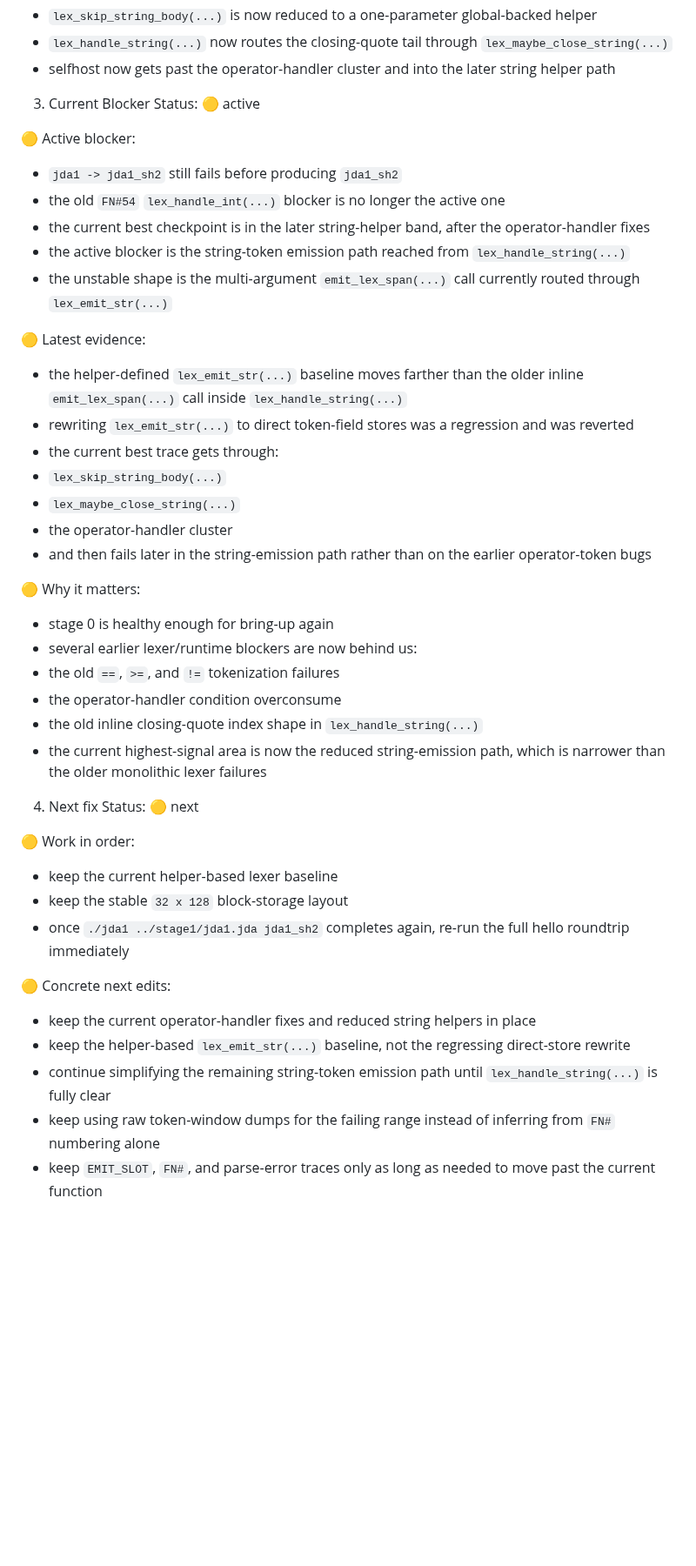
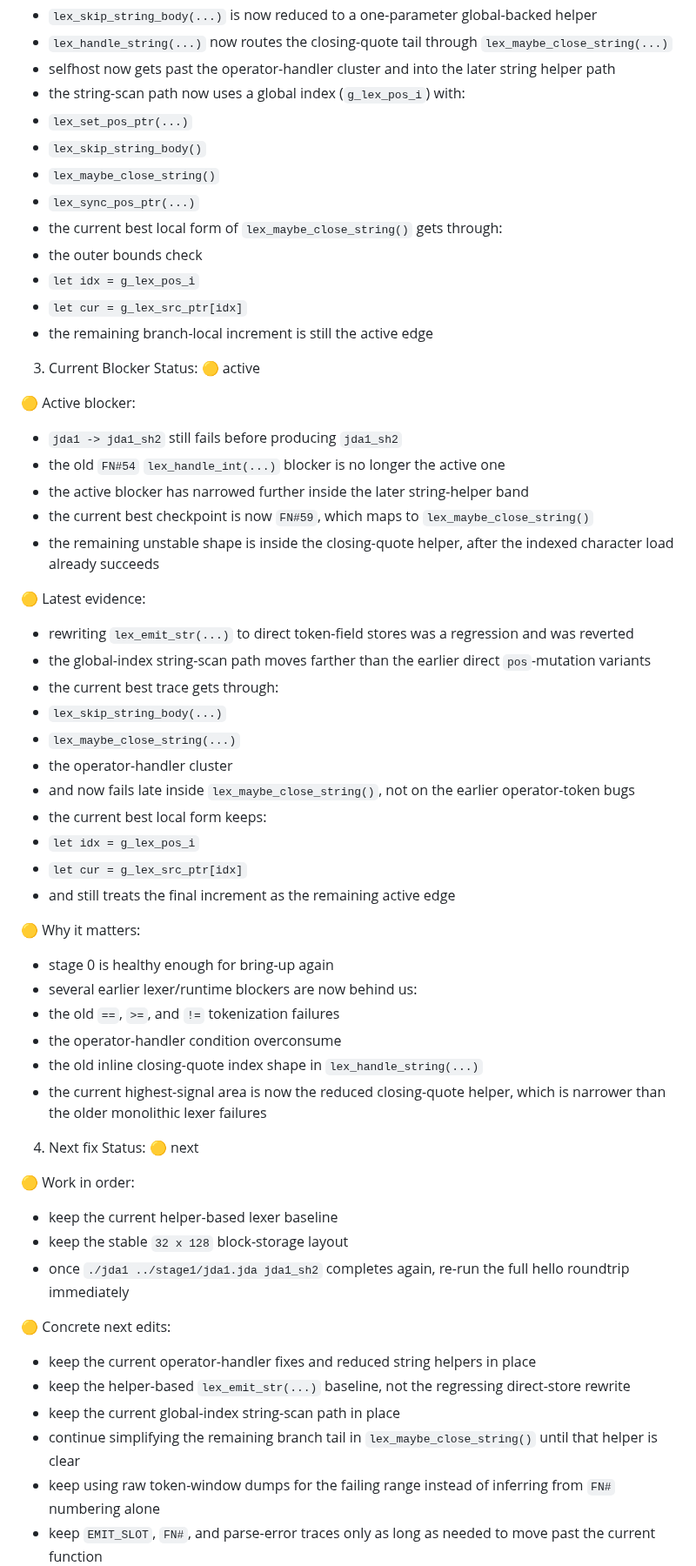
Before and after one commit to jdalang/jda-lang, a Markdown page: docs/Strategy.md, the part around one of its changes. Shown at 87% size. Drawn GitHub-style; blank space fills up the shorter version.

Commit message:
Document string close helper checkpoint

```diff
--- a/docs/Strategy.md
+++ b/docs/Strategy.md
@@ -100,6 +100,16 @@ Status: 🟡 in progress
 - `lex_skip_string_body(...)` is now reduced to a one-parameter global-backed helper
 - `lex_handle_string(...)` now routes the closing-quote tail through `lex_maybe_close_string(...)`
 - selfhost now gets past the operator-handler cluster and into the later string helper path
+- the string-scan path now uses a global index (`g_lex_pos_i`) with:
+- `lex_set_pos_ptr(...)`
+- `lex_skip_string_body()`
+- `lex_maybe_close_string()`
+- `lex_sync_pos_ptr(...)`
+- the current best local form of `lex_maybe_close_string()` gets through:
+- the outer bounds check
+- `let idx = g_lex_pos_i`
+- `let cur = g_lex_src_ptr[idx]`
+- the remaining branch-local increment is still the active edge
 
 3. Current Blocker
 Status: 🟡 active
@@ -107,18 +117,22 @@ Status: 🟡 active
 🟡 Active blocker:
 - `jda1 -> jda1_sh2` still fails before producing `jda1_sh2`
 - the old `FN#54` `lex_handle_int(...)` blocker is no longer the active one
-- the current best checkpoint is in the later string-helper band, after the operator-handler fixes
-- the active blocker is the string-token emission path reached from `lex_handle_string(...)`
-- the unstable shape is the multi-argument `emit_lex_span(...)` call currently routed through `lex_emit_str(...)`
+- the active blocker has narrowed further inside the later string-helper band
+- the current best checkpoint is now `FN#59`, which maps to `lex_maybe_close_string()`
+- the remaining unstable shape is inside the closing-quote helper, after the indexed character load already succeeds
 
 🟡 Latest evidence:
-- the helper-defined `lex_emit_str(...)` baseline moves farther than the older inline `emit_lex_span(...)` call inside `lex_handle_string(...)`
 - rewriting `lex_emit_str(...)` to direct token-field stores was a regression and was reverted
+- the global-index string-scan path moves farther than the earlier direct `pos`-mutation variants
 - the current best trace gets through:
 - `lex_skip_string_body(...)`
 - `lex_maybe_close_string(...)`
 - the operator-handler cluster
-- and then fails later in the string-emission path rather than on the earlier operator-token bugs
+- and now fails late inside `lex_maybe_close_string()`, not on the earlier operator-token bugs
+- the current best local form keeps:
+- `let idx = g_lex_pos_i`
+- `let cur = g_lex_src_ptr[idx]`
+- and still treats the final increment as the remaining active edge
 
 🟡 Why it matters:
 - stage 0 is healthy enough for bring-up again
@@ -126,7 +140,7 @@ Status: 🟡 active
 - the old `==`, `>=`, and `!=` tokenization failures
 - the operator-handler condition overconsume
 - the old inline closing-quote index shape in `lex_handle_string(...)`
-- the current highest-signal area is now the reduced string-emission path, which is narrower than the older monolithic lexer failures
+- the current highest-signal area is now the reduced closing-quote helper, which is narrower than the older monolithic lexer failures
 
 4. Next fix
 Status: 🟡 next
@@ -139,7 +153,8 @@ Status: 🟡 next
 🟡 Concrete next edits:
 - keep the current operator-handler fixes and reduced string helpers in place
 - keep the helper-based `lex_emit_str(...)` baseline, not the regressing direct-store rewrite
-- continue simplifying the remaining string-token emission path until `lex_handle_string(...)` is fully clear
+- keep the current global-index string-scan path in place
+- continue simplifying the remaining branch tail in `lex_maybe_close_string()` until that helper is clear
 - keep using raw token-window dumps for the failing range instead of inferring from `FN#` numbering alone
 - keep `EMIT_SLOT`, `FN#`, and parse-error traces only as long as needed to move past the current function
 - keep the optimizer passes disabled until raw selfhost compilation is stable
```
Also changed, not shown: other parts of docs/Strategy.md (+1 -1 lines).
